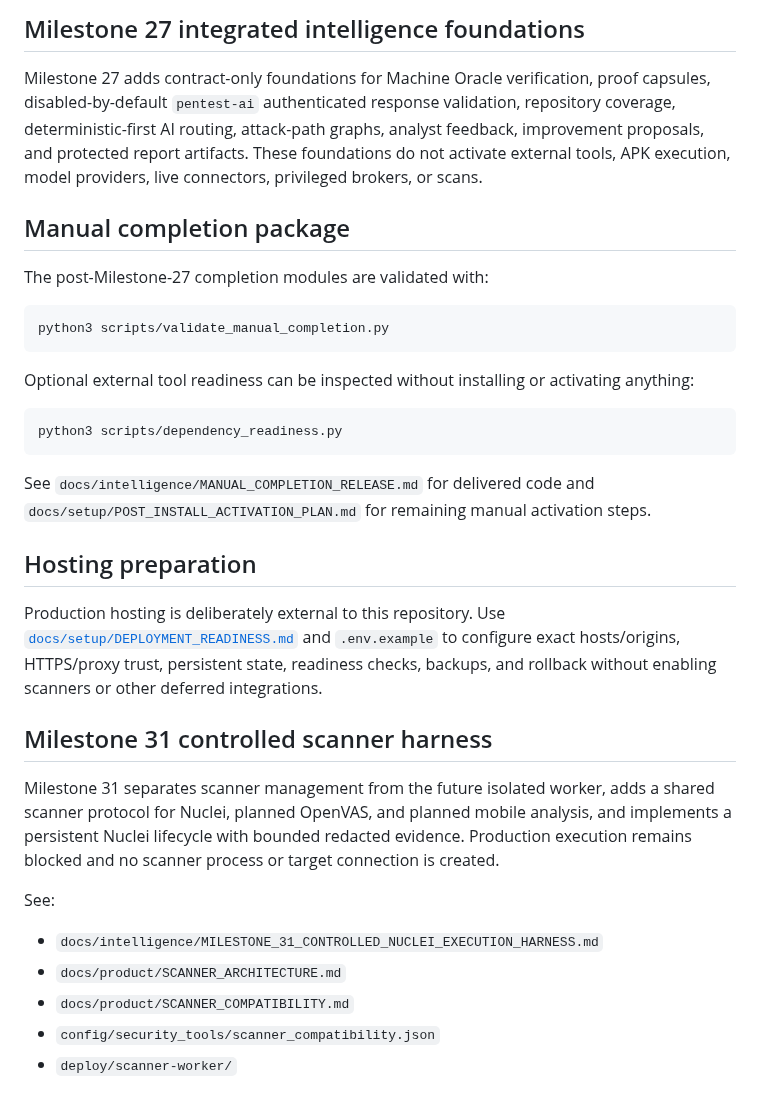
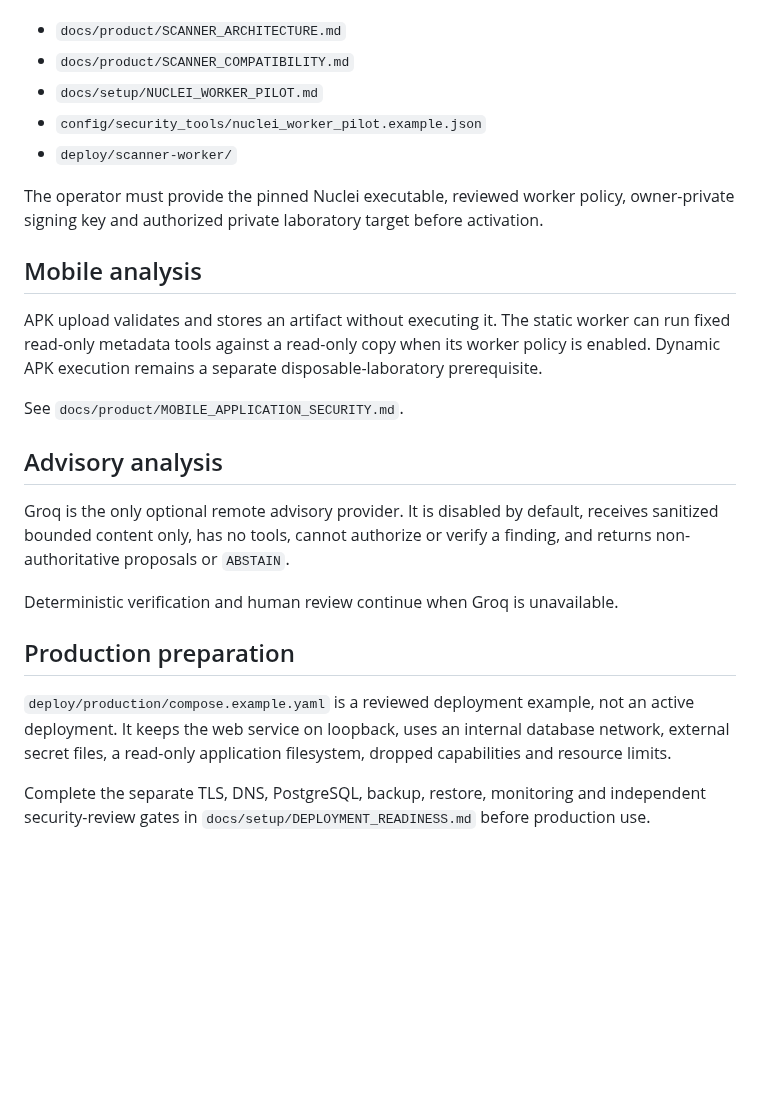
Before and after one commit to emmy16-glitch/vulnhunter-ai-work, a Markdown page: README.md, the part around one of its changes. GitHub-like rendering; blank space fills up the shorter version.

Commit message:
Document the actual Milestone 32 architecture and safety state

````diff
--- a/README.md
+++ b/README.md
@@ -76,46 +69,25 @@ See:
-## Milestone 27 integrated intelligence foundations
-
-Milestone 27 adds contract-only foundations for Machine Oracle verification, proof capsules, disabled-by-default `pentest-ai` authenticated response validation, repository coverage, deterministic-first AI routing, attack-path graphs, analyst feedback, improvement proposals, and protected report artifacts. These foundations do not activate external tools, APK execution, model providers, live connectors, privileged brokers, or scans.
-
-## Manual completion package
-
-The post-Milestone-27 completion modules are validated with:
-
-```bash
-python3 scripts/validate_manual_completion.py
-```
-
-Optional external tool readiness can be inspected without installing or
-activating anything:
-
-```bash
-python3 scripts/dependency_readiness.py
-```
-
-See `docs/intelligence/MANUAL_COMPLETION_RELEASE.md` for delivered code and
-`docs/setup/POST_INSTALL_ACTIVATION_PLAN.md` for remaining manual activation
-steps.
-
-## Hosting preparation
-
-Production hosting is deliberately external to this repository. Use
-[`docs/setup/DEPLOYMENT_READINESS.md`](docs/setup/DEPLOYMENT_READINESS.md) and
-`.env.example` to configure exact hosts/origins, HTTPS/proxy trust, persistent
-state, readiness checks, backups, and rollback without enabling scanners or
-other deferred integrations.
-
-## Milestone 31 controlled scanner harness
-
-Milestone 31 separates scanner management from the future isolated worker, adds
-a shared scanner protocol for Nuclei, planned OpenVAS, and planned mobile
-analysis, and implements a persistent Nuclei lifecycle with bounded redacted
-evidence. Production execution remains blocked and no scanner process or target
-connection is created.
-
-See:
-
-- `docs/intelligence/MILESTONE_31_CONTROLLED_NUCLEI_EXECUTION_HARNESS.md`
 - `docs/product/SCANNER_ARCHITECTURE.md`
 - `docs/product/SCANNER_COMPATIBILITY.md`
-- `config/security_tools/scanner_compatibility.json`
+- `docs/setup/NUCLEI_WORKER_PILOT.md`
+- `config/security_tools/nuclei_worker_pilot.example.json`
 - `deploy/scanner-worker/`
+
+The operator must provide the pinned Nuclei executable, reviewed worker policy, owner-private signing key and authorized private laboratory target before activation.
+
+## Mobile analysis
+
+APK upload validates and stores an artifact without executing it. The static worker can run fixed read-only metadata tools against a read-only copy when its worker policy is enabled. Dynamic APK execution remains a separate disposable-laboratory prerequisite.
+
+See `docs/product/MOBILE_APPLICATION_SECURITY.md`.
+
+## Advisory analysis
+
+Groq is the only optional remote advisory provider. It is disabled by default, receives sanitized bounded content only, has no tools, cannot authorize or verify a finding, and returns non-authoritative proposals or `ABSTAIN`.
+
+Deterministic verification and human review continue when Groq is unavailable.
+
+## Production preparation
+
+`deploy/production/compose.example.yaml` is a reviewed deployment example, not an active deployment. It keeps the web service on loopback, uses an internal database network, external secret files, a read-only application filesystem, dropped capabilities and resource limits.
+
+Complete the separate TLS, DNS, PostgreSQL, backup, restore, monitoring and independent security-review gates in `docs/setup/DEPLOYMENT_READINESS.md` before production use.
````
Also changed, not shown: other parts of README.md (+52 -59 lines).
